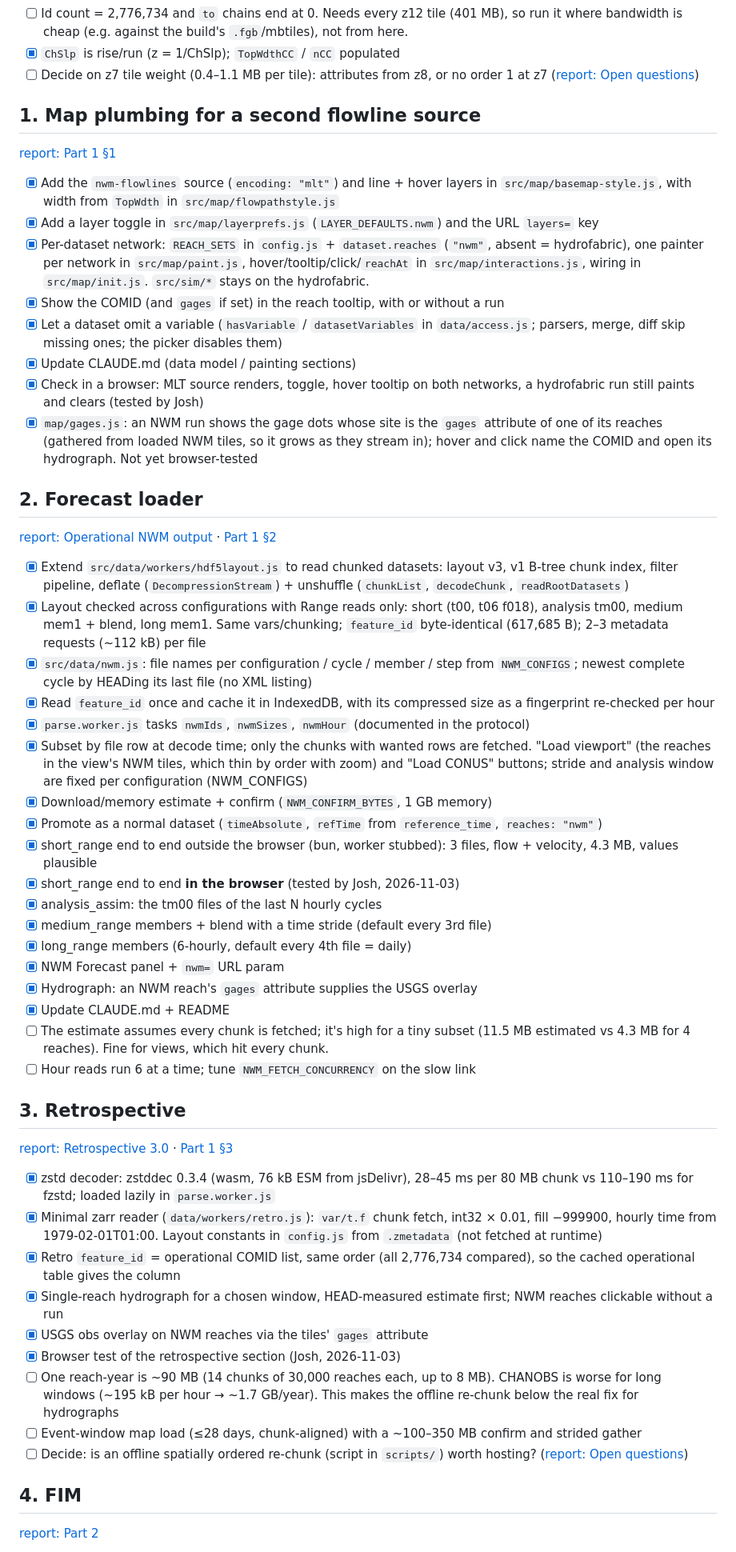
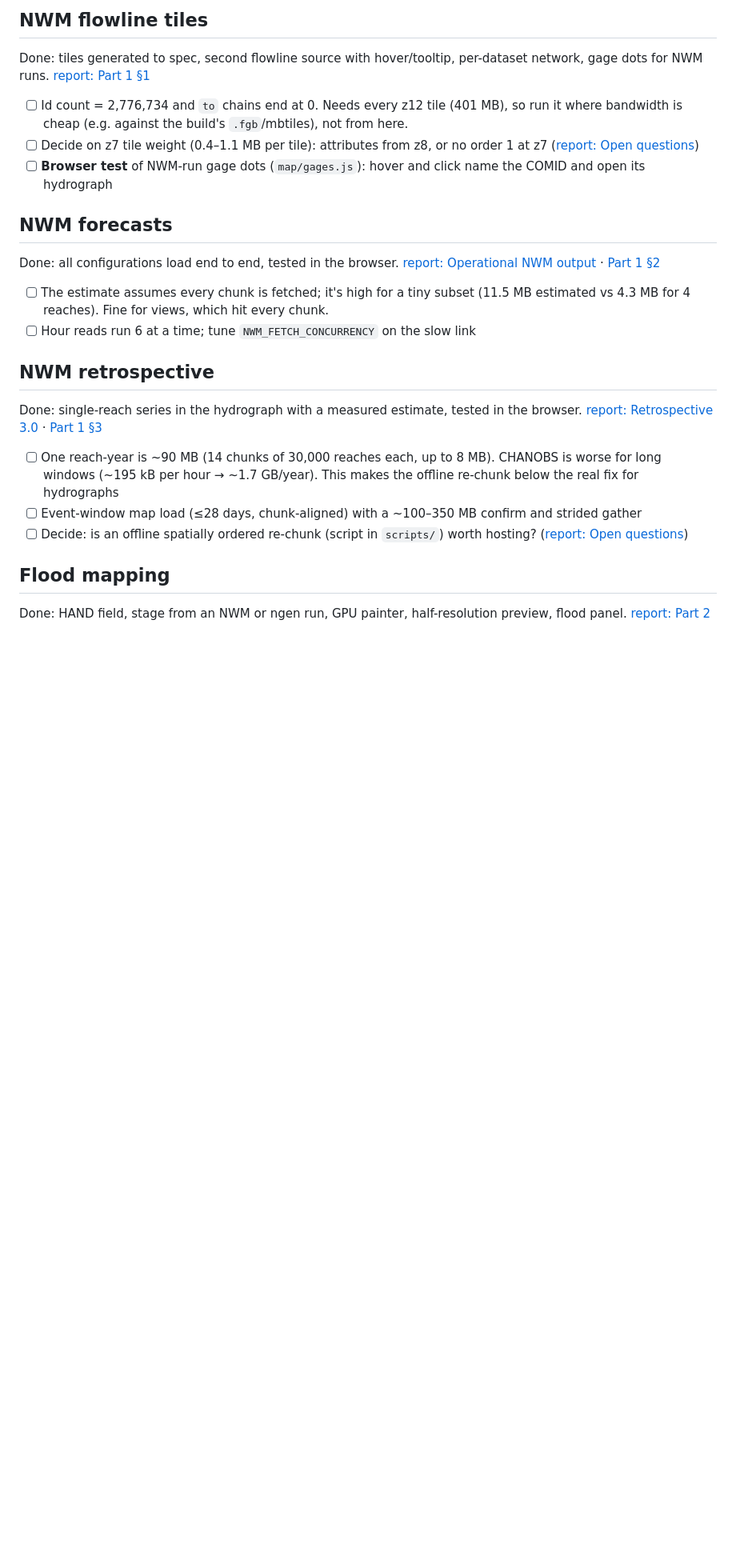
Before and after one commit to JoshCu/datastream_viewer, a Markdown page: todo.md, the part around one of its changes. Shown at 80% size. GitHub-like rendering; blank space fills up the shorter version.

```diff
--- a/todo.md
+++ b/todo.md
@@ -11,58 +57,27 @@ Background, file formats and the reasoning behind each task are in [report.md](r
+## NWM flowline tiles
+
+Done: tiles generated to spec, second flowline source with hover/tooltip, per-dataset network, gage dots for NWM runs. [report: Part 1 §1](report.md#1-flowline-tiles-done)
+
 - [ ] Id count = 2,776,734 and `to` chains end at 0. Needs every z12 tile (401 MB), so run it where bandwidth is cheap (e.g. against the build's `.fgb`/mbtiles), not from here.
-- [x] `ChSlp` is rise/run (z = 1/ChSlp); `TopWdthCC` / `nCC` populated
 - [ ] Decide on z7 tile weight (0.4–1.1 MB per tile): attributes from z8, or no order 1 at z7 ([report: Open questions](report.md#open-questions))
+- [ ] **Browser test** of NWM-run gage dots (`map/gages.js`): hover and click name the COMID and open its hydrograph
 
-## 1. Map plumbing for a second flowline source
+## NWM forecasts
 
-[report: Part 1 §1](report.md#1-flowline-tiles-done)
+Done: all configurations load end to end, tested in the browser. [report: Operational NWM output](report.md#operational-nwm-output) · [Part 1 §2](report.md#2-forecast-loader-datanwmjs--a-worker-parser)
 
-- [x] Add the `nwm-flowlines` source (`encoding: "mlt"`) and line + hover layers in `src/map/basemap-style.js`, with width from `TopWdth` in `src/map/flowpathstyle.js`
-- [x] Add a layer toggle in `src/map/layerprefs.js` (`LAYER_DEFAULTS.nwm`) and the URL `layers=` key
-- [x] Per-dataset network: `REACH_SETS` in `config.js` + `dataset.reaches` (`"nwm"`, absent = hydrofabric), one painter per network in `src/map/paint.js`, hover/tooltip/click/`reachAt` in `src/map/interactions.js`, wiring in `src/map/init.js`. `src/sim/*` stays on the hydrofabric.
-- [x] Show the COMID (and `gages` if set) in the reach tooltip, with or without a run
-- [x] Let a dataset omit a variable (`hasVariable` / `datasetVariables` in `data/access.js`; parsers, merge, diff skip missing ones; the picker disables them)
-- [x] Update CLAUDE.md (data model / painting sections)
-- [x] Check in a browser: MLT source renders, toggle, hover tooltip on both networks, a hydrofabric run still paints and clears (tested by Josh)
-- [x] `map/gages.js`: an NWM run shows the gage dots whose site is the `gages` attribute of one of its reaches (gathered from loaded NWM tiles, so it grows as they stream in); hover and click name the COMID and open its hydrograph. Not yet browser-tested
-
-## 2. Forecast loader
-
-[report: Operational NWM output](report.md#operational-nwm-output) · [Part 1 §2](report.md#2-forecast-loader-datanwmjs--a-worker-parser)
-
-- [x] Extend `src/data/workers/hdf5layout.js` to read chunked datasets: layout v3, v1 B-tree chunk index, filter pipeline, deflate (`DecompressionStream`) + unshuffle (`chunkList`, `decodeChunk`, `readRootDatasets`)
-- [x] Layout checked across configurations with Range reads only: short (t00, t06 f018), analysis tm00, medium mem1 + blend, long mem1. Same vars/chunking; `feature_id` byte-identical (617,685 B); 2–3 metadata requests (~112 kB) per file
-- [x] `src/data/nwm.js`: file names per configuration / cycle / member / step from `NWM_CONFIGS`; newest complete cycle by HEADing its last file (no XML listing)
-- [x] Read `feature_id` once and cache it in IndexedDB, with its compressed size as a fingerprint re-checked per hour
-- [x] `parse.worker.js` tasks `nwmIds`, `nwmSizes`, `nwmHour` (documented in the protocol)
-- [x] Subset by file row at decode time; only the chunks with wanted rows are fetched. "Load viewport" (the reaches in the view's NWM tiles, which thin by order with zoom) and "Load CONUS" buttons; stride and analysis window are fixed per configuration (NWM_CONFIGS)
-- [x] Download/memory estimate + confirm (`NWM_CONFIRM_BYTES`, 1 GB memory)
-- [x] Promote as a normal dataset (`timeAbsolute`, `refTime` from `reference_time`, `reaches: "nwm"`)
-- [x] short_range end to end outside the browser (bun, worker stubbed): 3 files, flow + velocity, 4.3 MB, values plausible
-- [x] short_range end to end **in the browser** (tested by Josh, 2026-11-03)
-- [x] analysis_assim: the tm00 files of the last N hourly cycles
-- [x] medium_range members + blend with a time stride (default every 3rd file)
-- [x] long_range members (6-hourly, default every 4th file = daily)
-- [x] NWM Forecast panel + `nwm=` URL param
-- [x] Hydrograph: an NWM reach's `gages` attribute supplies the USGS overlay
-- [x] Update CLAUDE.md + README
 - [ ] The estimate assumes every chunk is fetched; it's high for a tiny subset (11.5 MB estimated vs 4.3 MB for 4 reaches). Fine for views, which hit every chunk.
 - [ ] Hour reads run 6 at a time; tune `NWM_FETCH_CONCURRENCY` on the slow link
 
-## 3. Retrospective
+## NWM retrospective
 
-[report: Retrospective 3.0](report.md#retrospective-30-chrtoutzarr) · [Part 1 §3](report.md#3-retrospective-loader)
+Done: single-reach series in the hydrograph with a measured estimate, tested in the browser. [report: Retrospective 3.0](report.md#retrospective-30-chrtoutzarr) · [Part 1 §3](report.md#3-retrospective-loader)
 
-- [x] zstd decoder: zstddec 0.3.4 (wasm, 76 kB ESM from jsDelivr), 28–45 ms per 80 MB chunk vs 110–190 ms for fzstd; loaded lazily in `parse.worker.js`
-- [x] Minimal zarr reader (`data/workers/retro.js`): `var/t.f` chunk fetch, int32 × 0.01, fill −999900, hourly time from 1979-02-01T01:00. Layout constants in `config.js` from `.zmetadata` (not fetched at runtime)
-- [x] Retro `feature_id` = operational COMID list, same order (all 2,776,734 compared), so the cached operational table gives the column
-- [x] Single-reach hydrograph for a chosen window, HEAD-measured estimate first; NWM reaches clickable without a run
-- [x] USGS obs overlay on NWM reaches via the tiles' `gages` attribute
-- [x] Browser test of the retrospective section (Josh, 2026-11-03)
 - [ ] One reach-year is ~90 MB (14 chunks of 30,000 reaches each, up to 8 MB). CHANOBS is worse for long windows (~195 kB per hour → ~1.7 GB/year). This makes the offline re-chunk below the real fix for hydrographs
 - [ ] Event-window map load (≤28 days, chunk-aligned) with a ~100–350 MB confirm and strided gather
 - [ ] Decide: is an offline spatially ordered re-chunk (script in `scripts/`) worth hosting? ([report: Open questions](report.md#open-questions))
 
-## 4. FIM
+## Flood mapping
 
-[report: Part 2](report.md#part-2-getting-fim-working)
+Done: HAND field, stage from an NWM or ngen run, GPU painter, half-resolution preview, flood panel. [report: Part 2](report.md#part-2-getting-fim-working)
 
```
Also changed, not shown: other parts of todo.md (+51 -17 lines), CLAUDE.md (+40 -1 lines), README.md (+14 -0 lines).
